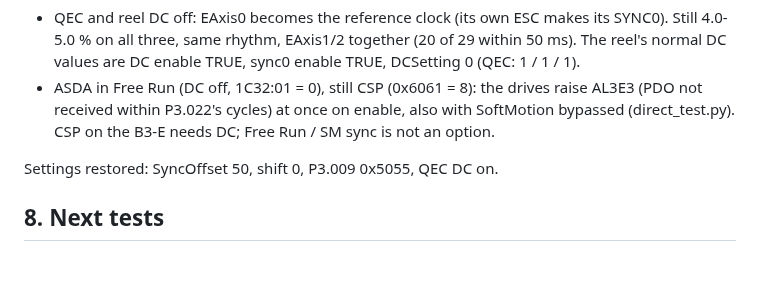
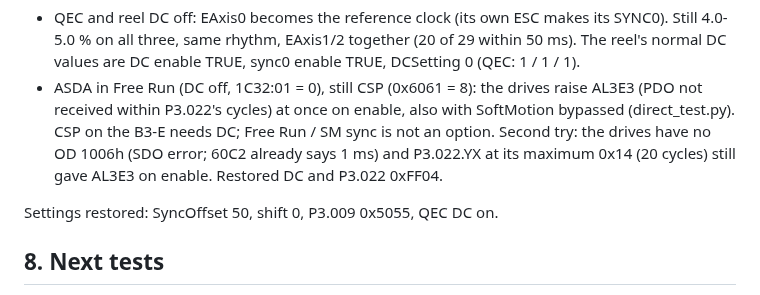
Before and after one commit to MDMTseng/xPLCCore, a Markdown page: doc_review/asda_stale_target_2026-09-30.md, the part around the change. Rendered like a GitHub page; blank space fills up the shorter version.

Commit message:
Doc: Free Run with P3.022 at 20 cycles still AL3E3
Co-Authored-By: Claude Opus 5.5 <noreply@anthropic.com>
Claude-Session: https://claude.ai/code/session_01UxmxoZa66w93qw2xJ8B3yH

```diff
--- a/doc_review/asda_stale_target_2026-09-30.md
+++ b/doc_review/asda_stale_target_2026-09-30.md
@@ -631,6 +631,9 @@ Later the same evening:
   drives raise AL3E3 (PDO not received within P3.022's cycles) at once on
   enable, also with SoftMotion bypassed (direct_test.py). CSP on the B3-E
   needs DC; Free Run / SM sync is not an option.
+  Second try: the drives have no OD 1006h (SDO error; 60C2 already says
+  1 ms) and P3.022.YX at its maximum 0x14 (20 cycles) still gave AL3E3
+  on enable. Restored DC and P3.022 0xFF04.
 
 Settings restored: SyncOffset 50, shift 0, P3.009 0x5055, QEC DC on.
 
```
